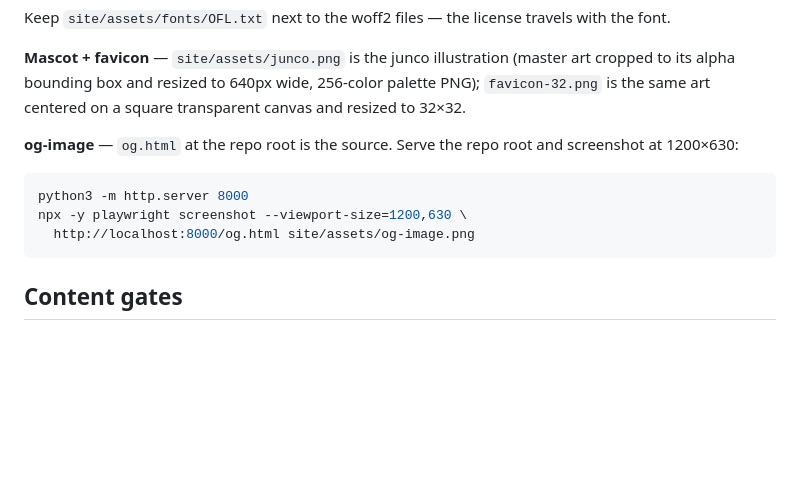
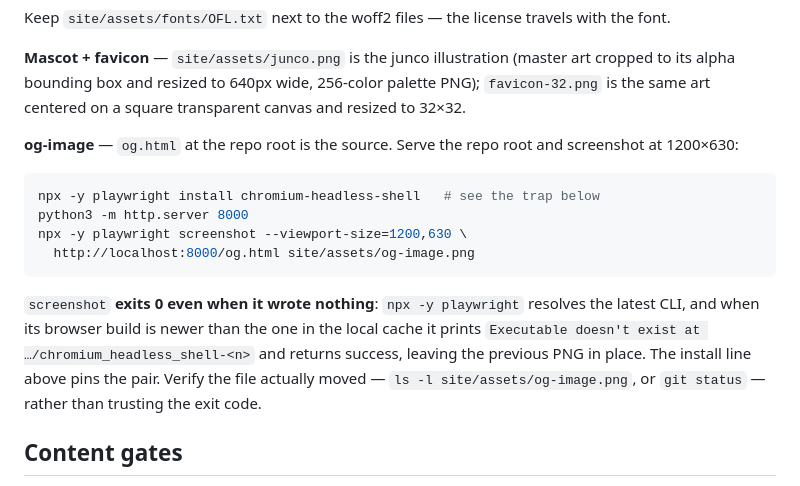
Before and after one commit to ironforgesoftware/junco-site, a Markdown page: README.md, the part around the change. GitHub-like rendering; blank space fills up the shorter version.

Commit message:
docs: pin the browser build in the og-image recipe
`npx -y playwright screenshot` exits 0 even when it writes nothing: the
-y resolves the latest CLI, and when its browser build is newer than the
one cached locally it prints "Executable doesn't exist at
…/chromium_headless_shell-<n>" and returns success, leaving the previous
PNG in place. That silently shipped a stale og-image through the 0.14.0
reflect until the file's mtime was checked.

Adds the install line that pins the pair, and says to verify the file
moved rather than trusting the exit code.

````diff
--- a/README.md
+++ b/README.md
@@ -39,10 +39,18 @@ is the same art centered on a square transparent canvas and resized to 32×32.
 1200×630:
 
 ```bash
+npx -y playwright install chromium-headless-shell   # see the trap below
 python3 -m http.server 8000
 npx -y playwright screenshot --viewport-size=1200,630 \
   http://localhost:8000/og.html site/assets/og-image.png
 ```
+
+`screenshot` **exits 0 even when it wrote nothing**: `npx -y playwright` resolves the
+latest CLI, and when its browser build is newer than the one in the local cache it prints
+`Executable doesn't exist at …/chromium_headless_shell-<n>` and returns success, leaving
+the previous PNG in place. The install line above pins the pair. Verify the file actually
+moved — `ls -l site/assets/og-image.png`, or `git status` — rather than trusting the exit
+code.
 
 ## Content gates
 
````
